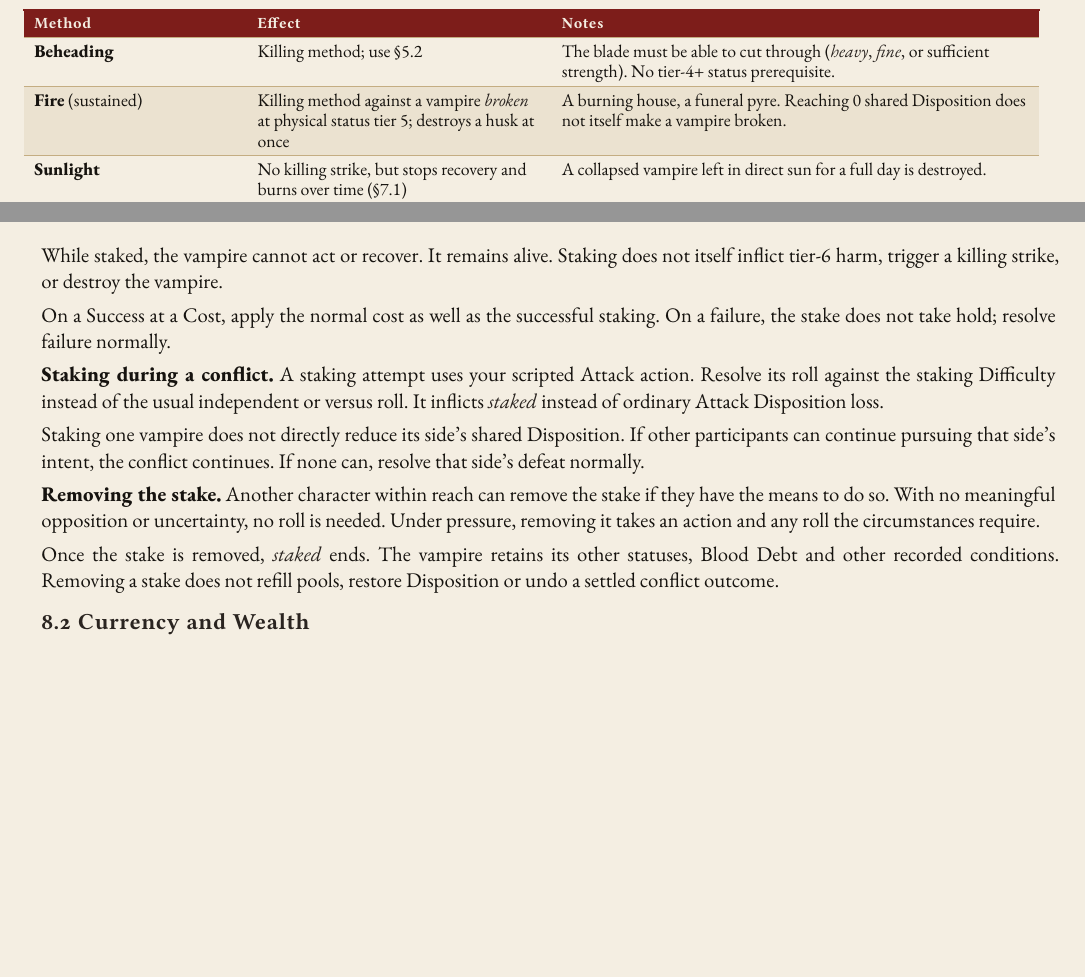
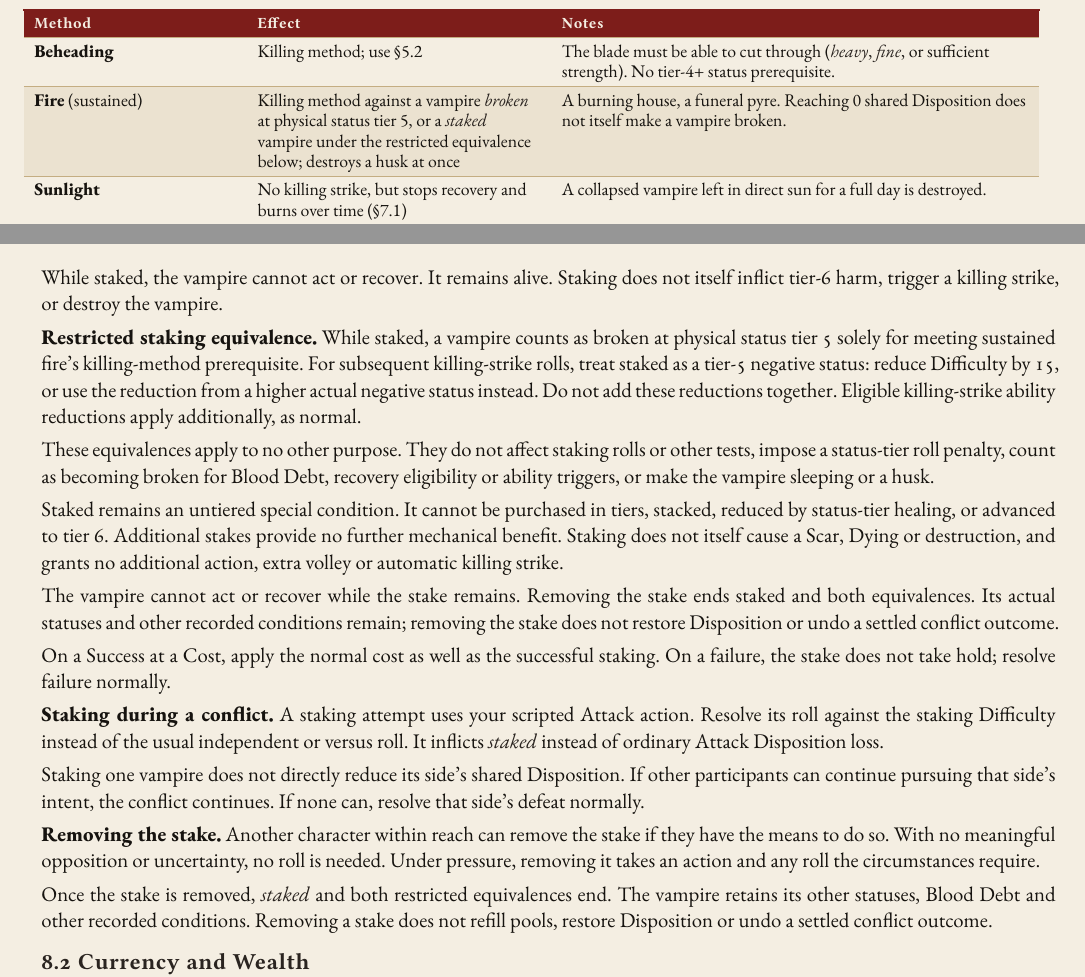
Before and after one commit to SkroxiousDM/2d12GameSystem, a Typst document (docs/TestamentOfDust/testament-of-dust-v2-setting-book.typ, which reads docs/TestamentOfDust/tod-setting-rules-8.typ): two parts of pages 14 and 15 of 67 before the commit and two parts of pages 14 and 15 of 68 after it, joined at a grey line, cut so that both start at the same text, the shorter picture padded with empty space. Compiled offline with Typst 0.15; a missing font is replaced by an installed copy or a similar font.

Commit message:
rules(tod): adopt restricted staking equivalence for finishing procedures

```diff
--- a/docs/TestamentOfDust/tod-setting-rules-8.typ
+++ b/docs/TestamentOfDust/tod-setting-rules-8.typ
@@ -12,7 +12,7 @@ A #strong[killing method] establishes how a vampire can be destroyed. It does no
     table.header([Method], [Effect], [Notes],),
     table.hline(),
     [#strong[Beheading]], [Killing method; use §5.2], [The blade must be able to cut through (#emph[heavy], #emph[fine], or sufficient strength). No tier-4+ status prerequisite.],
-    [#strong[Fire] (sustained)], [Killing method against a vampire #emph[broken] at physical status tier 5; destroys a husk at once], [A burning house, a funeral pyre. Reaching 0 shared Disposition does not itself make a vampire broken.],
+    [#strong[Fire] (sustained)], [Killing method against a vampire #emph[broken] at physical status tier 5, or a #emph[staked] vampire under the restricted equivalence below; destroys a husk at once], [A burning house, a funeral pyre. Reaching 0 shared Disposition does not itself make a vampire broken.],
     [#strong[Sunlight]], [No killing strike, but stops recovery and burns over time (§7.1)], [A collapsed vampire left in direct sun for a full day is destroyed.],
     [#strong[Stake through the heart]], [Not a killing method. Inflicts the special condition #emph[staked]: the vampire can't act or recover while the stake stays in], [Use the Staking procedure below. Finish it with beheading or fire --- or bargain with it while it's helpless.],
     [#strong[Silver]], [Not a killing method. Wounds from #emph[silvered] weapons can't be recovered until the next full day], [An old custom. No one remembers why it works.],
@@ -48,6 +48,15 @@ Reduce the Difficulty by one step --- 3 points --- for each tier of the vampire'
 
 While staked, the vampire cannot act or recover. It remains alive. Staking does not itself inflict tier-6 harm, trigger a killing strike, or destroy the vampire.
 
+#strong[Restricted staking equivalence.]
+While staked, a vampire counts as broken at physical status tier 5 solely for meeting sustained fire's killing-method prerequisite. For subsequent killing-strike rolls, treat staked as a tier-5 negative status: reduce Difficulty by 15, or use the reduction from a higher actual negative status instead. Do not add these reductions together. Eligible killing-strike ability reductions apply additionally, as normal.
+
+These equivalences apply to no other purpose. They do not affect staking rolls or other tests, impose a status-tier roll penalty, count as becoming broken for Blood Debt, recovery eligibility or ability triggers, or make the vampire sleeping or a husk.
+
+Staked remains an untiered special condition. It cannot be purchased in tiers, stacked, reduced by status-tier healing, or advanced to tier 6. Additional stakes provide no further mechanical benefit. Staking does not itself cause a Scar, Dying or destruction, and grants no additional action, extra volley or automatic killing strike.
+
+The vampire cannot act or recover while the stake remains. Removing the stake ends staked and both equivalences. Its actual statuses and other recorded conditions remain; removing the stake does not restore Disposition or undo a settled conflict outcome.
+
 On a Success at a Cost, apply the normal cost as well as the successful staking. On a failure, the stake does not take hold; resolve failure normally.
 
 #strong[Staking during a conflict.] A staking attempt uses your scripted Attack action. Resolve its roll against the staking Difficulty instead of the usual independent or versus roll. It inflicts #emph[staked] instead of ordinary Attack Disposition loss.
@@ -56,7 +65,7 @@ Staking one vampire does not directly reduce its side's shared Disposition. If o
 
 #strong[Removing the stake.] Another character within reach can remove the stake if they have the means to do so. With no meaningful opposition or uncertainty, no roll is needed. Under pressure, removing it takes an action and any roll the circumstances require.
 
-Once the stake is removed, #emph[staked] ends. The vampire retains its other statuses, Blood Debt and other recorded conditions. Removing a stake does not refill pools, restore Disposition or undo a settled conflict outcome.
+Once the stake is removed, #emph[staked] and both restricted equivalences end. The vampire retains its other statuses, Blood Debt and other recorded conditions. Removing a stake does not refill pools, restore Disposition or undo a settled conflict outcome.
 
 === 8.2 Currency and Wealth
 The setting's currency is the #strong[mark]. The 2d12 System doesn't track coins; use these story tags instead:
```
